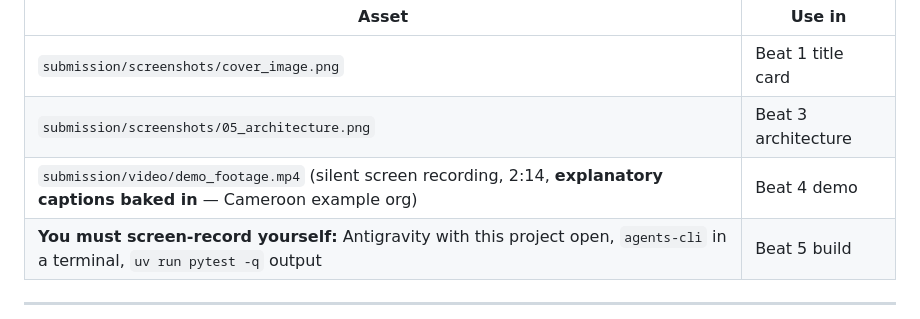
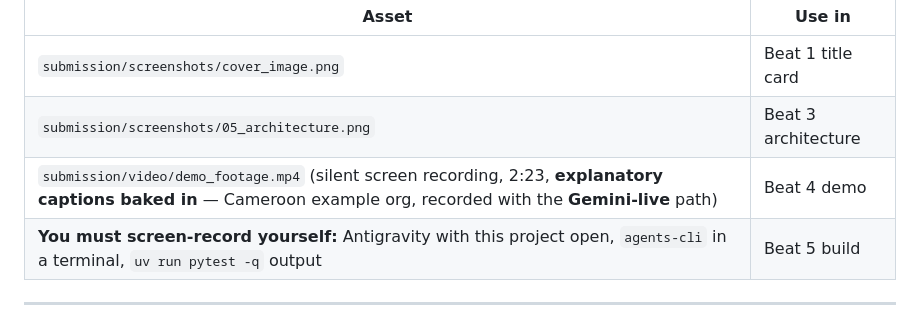
Before and after one commit to TanguAchilis/GrantScout, a Markdown page: submission/VIDEO_SCRIPT.md, the part around one of its changes. Rendered like a GitHub page.

```diff
--- a/submission/VIDEO_SCRIPT.md
+++ b/submission/VIDEO_SCRIPT.md
@@ -10,7 +10,7 @@ Record narration over the visuals listed per beat. On Windows 11 you can assembl
 |---|---|
 | `submission/screenshots/cover_image.png` | Beat 1 title card |
 | `submission/screenshots/05_architecture.png` | Beat 3 architecture |
-| `submission/video/demo_footage.mp4` (silent screen recording, 2:14, **explanatory captions baked in** — Cameroon example org) | Beat 4 demo |
+| `submission/video/demo_footage.mp4` (silent screen recording, 2:23, **explanatory captions baked in** — Cameroon example org, recorded with the **Gemini-live** path) | Beat 4 demo |
 | **You must screen-record yourself:** Antigravity with this project open, `agents-cli` in a terminal, `uv run pytest -q` output | Beat 5 build |
 
 ---
```
Also changed, not shown: other parts of submission/VIDEO_SCRIPT.md (+3 -3 lines).
